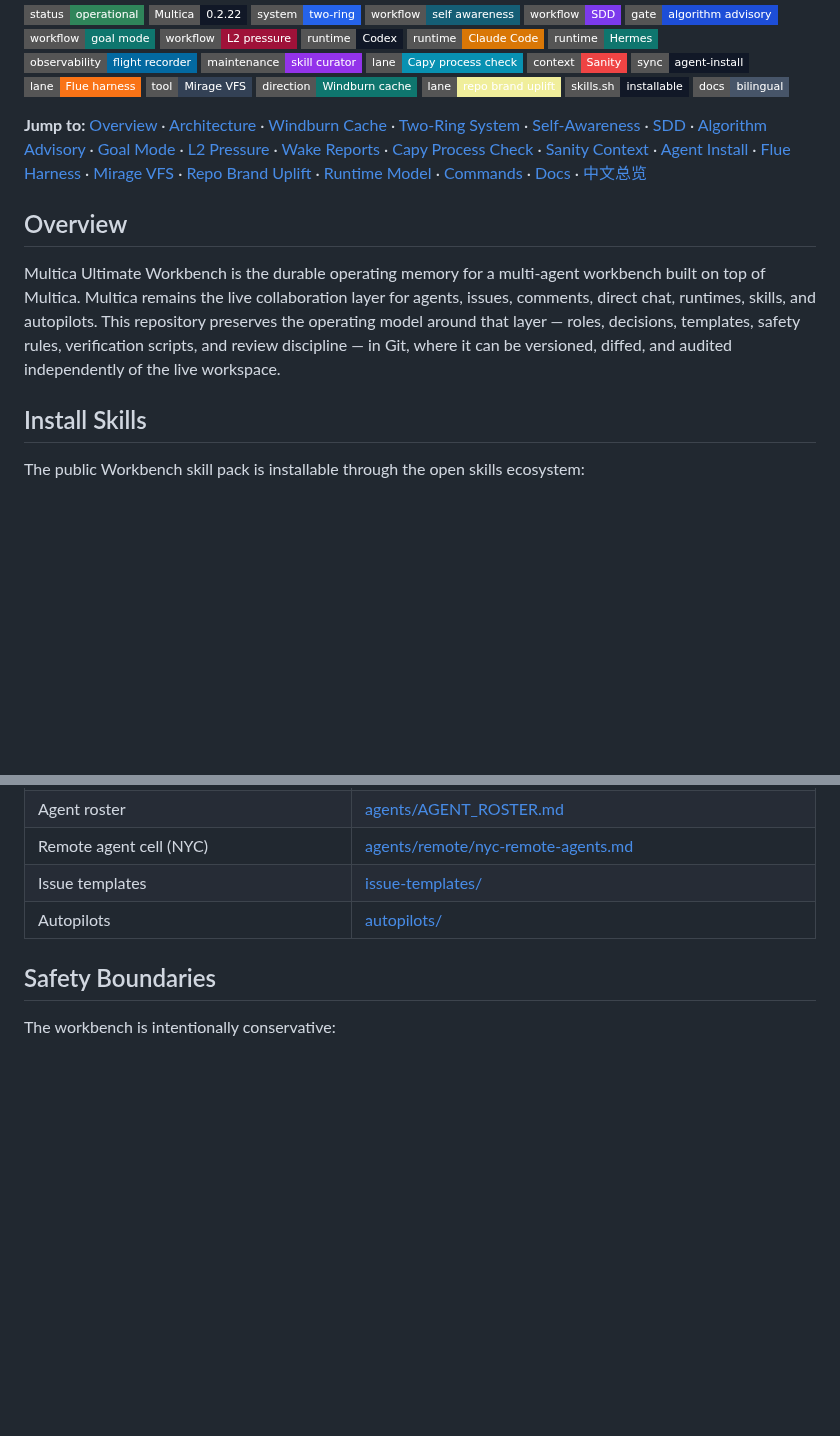
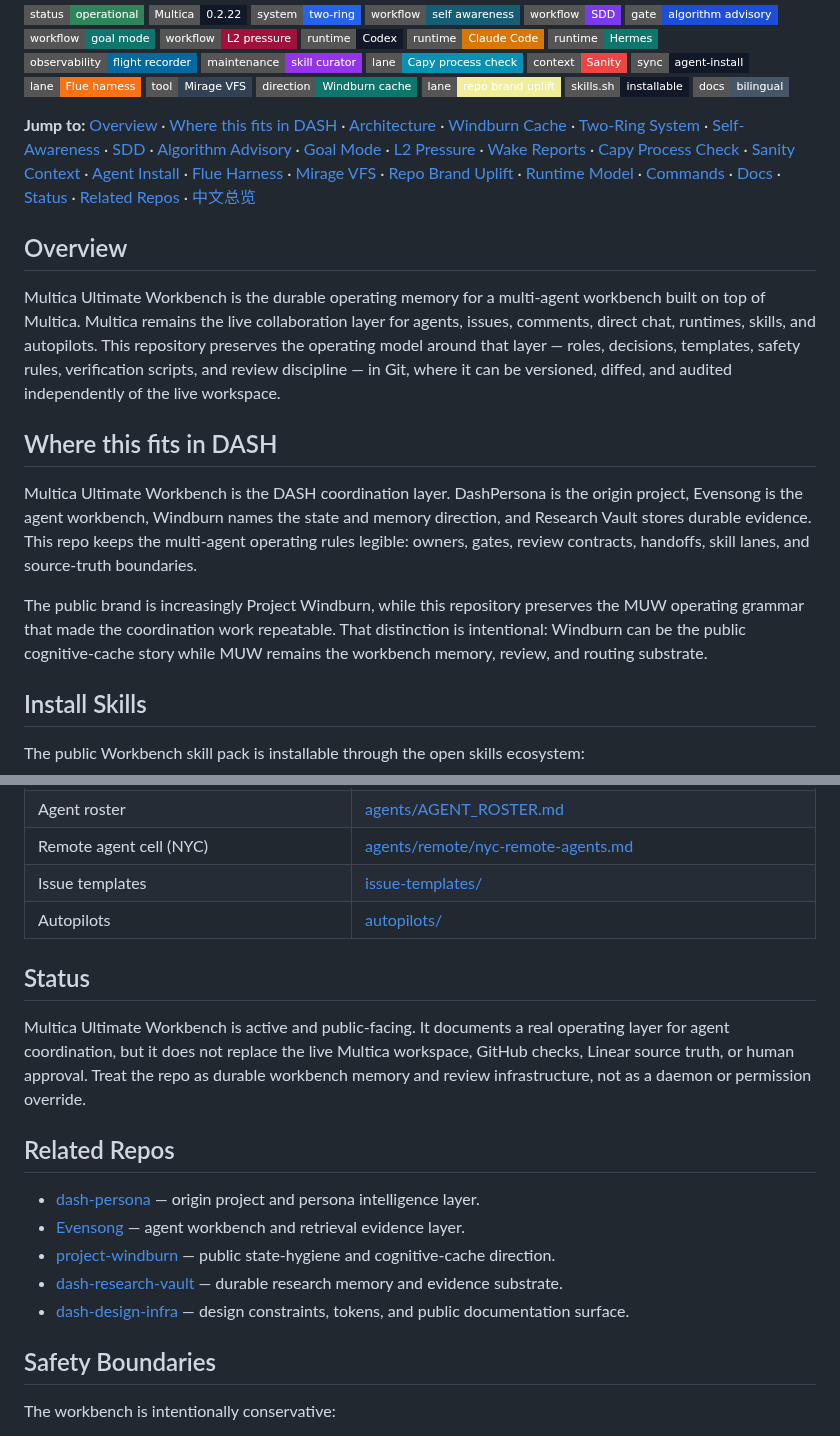
Before and after one commit to Fearvox/multica-ultimate-workbench, a Markdown page: README.md, 2 parts joined by grey strips. Drawn GitHub-style; badges without logos; blank space fills up the shorter version.

Commit message:
docs(readme): clarify MUW DASH coordination role
Add the DASH stack fit, status boundary, related repo links, and MUW/Windburn naming note so the README frames the workbench as coordination infrastructure.

Co-authored-by: Codex <noreply@openai.com>

```diff
--- a/README.md
+++ b/README.md
@@ -25,11 +25,24 @@
 [![Skills.sh](https://img.shields.io/badge/skills.sh-installable-111827?style=flat-square)](https://skills.sh/)
 [![Docs](https://img.shields.io/badge/docs-bilingual-475569?style=flat-square)](#documentation-map)
 
-**Jump to:** [Overview](#overview) · [Architecture](#architecture) · [Windburn Cache](#windburn-cognitive-cache-direction) · [Two-Ring System](#two-ring-system) · [Self-Awareness](#self-awareness) · [SDD](#sdd-workflow) · [Algorithm Advisory](#algorithm-advisory-gate) · [Goal Mode](#goal-mode) · [L2 Pressure](#l2-pressure) · [Wake Reports](#wake-reports) · [Capy Process Check](#capy-process-check-lane) · [Sanity Context](#sanity-unified-context-lane) · [Agent Install](#agent-install-unifier-lane) · [Flue Harness](#flue-agent-harness-lane) · [Mirage VFS](#mirage-vfs-tool-lane) · [Repo Brand Uplift](#repo-brand-uplift) · [Runtime Model](#agent-runtime-model) · [Commands](#commands) · [Docs](#documentation-map) · [中文总览](#中文总览)
+**Jump to:** [Overview](#overview) · [Where this fits in DASH](#where-this-fits-in-dash) · [Architecture](#architecture) · [Windburn Cache](#windburn-cognitive-cache-direction) · [Two-Ring System](#two-ring-system) · [Self-Awareness](#self-awareness) · [SDD](#sdd-workflow) · [Algorithm Advisory](#algorithm-advisory-gate) · [Goal Mode](#goal-mode) · [L2 Pressure](#l2-pressure) · [Wake Reports](#wake-reports) · [Capy Process Check](#capy-process-check-lane) · [Sanity Context](#sanity-unified-context-lane) · [Agent Install](#agent-install-unifier-lane) · [Flue Harness](#flue-agent-harness-lane) · [Mirage VFS](#mirage-vfs-tool-lane) · [Repo Brand Uplift](#repo-brand-uplift) · [Runtime Model](#agent-runtime-model) · [Commands](#commands) · [Docs](#documentation-map) · [Status](#status) · [Related Repos](#related-repos) · [中文总览](#中文总览)
 
 ## Overview
 
 Multica Ultimate Workbench is the durable operating memory for a multi-agent workbench built on top of Multica. Multica remains the live collaboration layer for agents, issues, comments, direct chat, runtimes, skills, and autopilots. This repository preserves the operating model around that layer — roles, decisions, templates, safety rules, verification scripts, and review discipline — in Git, where it can be versioned, diffed, and audited independently of the live workspace.
+
+## Where this fits in DASH
+
+Multica Ultimate Workbench is the DASH coordination layer. DashPersona is the
+origin project, Evensong is the agent workbench, Windburn names the state and
+memory direction, and Research Vault stores durable evidence. This repo keeps
+the multi-agent operating rules legible: owners, gates, review contracts,
+handoffs, skill lanes, and source-truth boundaries.
+
+The public brand is increasingly Project Windburn, while this repository
+preserves the MUW operating grammar that made the coordination work repeatable.
+That distinction is intentional: Windburn can be the public cognitive-cache
+story while MUW remains the workbench memory, review, and routing substrate.
 
 ## Install Skills
 
@@ -434,6 +447,22 @@ Human approval required before running:
 | Issue templates | [issue-templates/](issue-templates/) |
 | Autopilots | [autopilots/](autopilots/) |
 
+## Status
+
+Multica Ultimate Workbench is active and public-facing. It documents a real
+operating layer for agent coordination, but it does not replace the live
+Multica workspace, GitHub checks, Linear source truth, or human approval. Treat
+the repo as durable workbench memory and review infrastructure, not as a daemon
+or permission override.
+
+## Related Repos
+
+- [dash-persona](https://github.com/Fearvox/dash-persona) — origin project and persona intelligence layer.
+- [Evensong](https://github.com/Fearvox/Evensong) — agent workbench and retrieval evidence layer.
+- [project-windburn](https://github.com/Fearvox/project-windburn) — public state-hygiene and cognitive-cache direction.
+- [dash-research-vault](https://github.com/Fearvox/dash-research-vault) — durable research memory and evidence substrate.
+- [dash-design-infra](https://github.com/Fearvox/dash-design-infra) — design constraints, tokens, and public documentation surface.
+
 ## Safety Boundaries
 
 The workbench is intentionally conservative:
```
